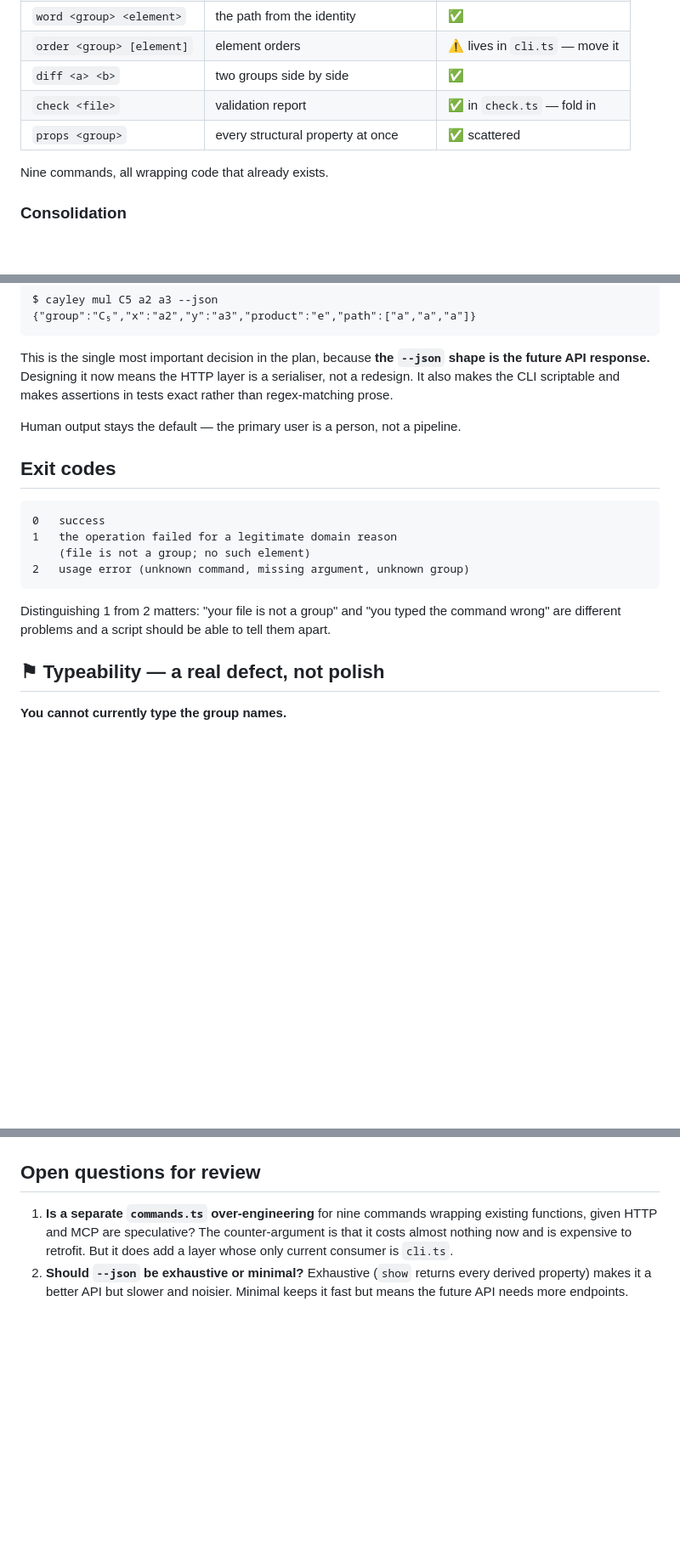
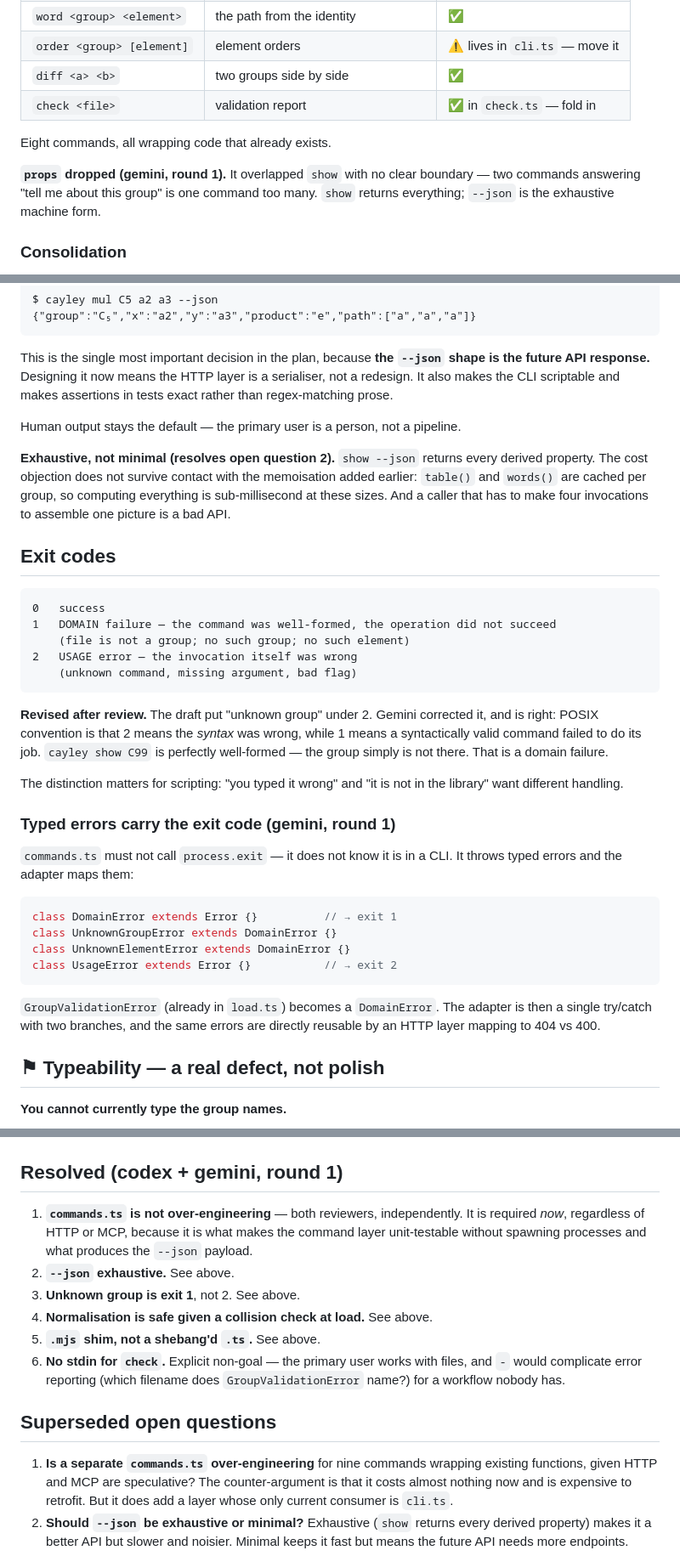
Before and after one commit to daveremy/cayley, a Markdown page: docs/PLAN-cli.md, 3 parts joined by grey strips. Shown at 85% size. Drawn GitHub-style; blank space fills up the shorter version.

Commit message:
review: CLI plan round 1 fixes — both reviewers
codex + gemini both flagged that a bin entry pointing at src/cli.ts cannot work:
no shebang, still needs --experimental-strip-types, so the shell would try to
interpret TypeScript. Adopted gemini bin/cayley.mjs shim, which avoids env -S
portability problems entirely.

gemini corrected the exit codes. The draft made "unknown group" a usage error;
POSIX convention is 2 for wrong syntax and 1 for a well-formed command that
failed. cayley show C99 is well-formed. Also added a typed error hierarchy so
commands.ts never calls process.exit — it does not know it is in a CLI — and
the same errors map cleanly to HTTP status codes later.

gemini also caught that props and show overlapped with no clear boundary. Dropped
props; show returns everything and --json is the exhaustive form.

Name normalisation now requires a collision invariant at load: the library
refuses to be ambiguous rather than silently resolving to whichever file sorted
first.

Co-Authored-By: Claude Opus 4.8 <noreply@anthropic.com>
Claude-Session: https://claude.ai/code/session_011CRMioc7kQaVPazJUaf4h6

````diff
--- a/docs/PLAN-cli.md
+++ b/docs/PLAN-cli.md
@@ -67,9 +67,12 @@ is what makes a CLI testable at all.
 | `order <group> [element]` | element orders | ⚠️ lives in `cli.ts` — move it |
 | `diff <a> <b>` | two groups side by side | ✅ |
 | `check <file>` | validation report | ✅ in `check.ts` — fold in |
-| `props <group>` | every structural property at once | ✅ scattered |
 
-Nine commands, all wrapping code that already exists.
+Eight commands, all wrapping code that already exists.
+
+**`props` dropped (gemini, round 1).** It overlapped `show` with no clear
+boundary — two commands answering "tell me about this group" is one command too
+many. `show` returns everything; `--json` is the exhaustive machine form.
 
 ### Consolidation
 
@@ -96,18 +99,46 @@ in tests exact rather than regex-matching prose.
 
 Human output stays the default — the primary user is a person, not a pipeline.
 
+**Exhaustive, not minimal (resolves open question 2).** `show --json` returns
+every derived property. The cost objection does not survive contact with the
+memoisation added earlier: `table()` and `words()` are cached per group, so
+computing everything is sub-millisecond at these sizes. And a caller that has to
+make four invocations to assemble one picture is a bad API.
+
 ## Exit codes
 
 ```
 0   success
-1   the operation failed for a legitimate domain reason
-    (file is not a group; no such element)
-2   usage error (unknown command, missing argument, unknown group)
+1   DOMAIN failure — the command was well-formed, the operation did not succeed
+    (file is not a group; no such group; no such element)
+2   USAGE error — the invocation itself was wrong
+    (unknown command, missing argument, bad flag)
 ```
 
-Distinguishing 1 from 2 matters: "your file is not a group" and "you typed the
-command wrong" are different problems and a script should be able to tell them
-apart.
+**Revised after review.** The draft put "unknown group" under 2. Gemini
+corrected it, and is right: POSIX convention is that 2 means the *syntax* was
+wrong, while 1 means a syntactically valid command failed to do its job.
+`cayley show C99` is perfectly well-formed — the group simply is not there. That
+is a domain failure.
+
+The distinction matters for scripting: "you typed it wrong" and "it is not in the
+library" want different handling.
+
+### Typed errors carry the exit code (gemini, round 1)
+
+`commands.ts` must not call `process.exit` — it does not know it is in a CLI. It
+throws typed errors and the adapter maps them:
+
+```ts
+class DomainError extends Error {}          // → exit 1
+class UnknownGroupError extends DomainError {}
+class UnknownElementError extends DomainError {}
+class UsageError extends Error {}           // → exit 2
+```
+
+`GroupValidationError` (already in `load.ts`) becomes a `DomainError`. The
+adapter is then a single try/catch with two branches, and the same errors are
+directly reusable by an HTTP layer mapping to 404 vs 400.
 
 ## ⚑ Typeability — a real defect, not polish
 
@@ -177,7 +236,17 @@ Layer 3 is the one that keeps the surface honest as it grows.
 6. Tests, three layers.
 7. Update README.
 
-## Open questions for review
+## Resolved (codex + gemini, round 1)
+
+1. **`commands.ts` is not over-engineering** — both reviewers, independently. It is required *now*, regardless of HTTP or MCP, because it is what makes the command layer unit-testable without spawning processes and what produces the `--json` payload.
+2. **`--json` exhaustive.** See above.
+3. **Unknown group is exit 1**, not 2. See above.
+4. **Normalisation is safe given a collision check at load.** See above.
+5. **`.mjs` shim, not a shebang'd `.ts`.** See above.
+6. **No stdin for `check`.** Explicit non-goal — the primary user works with files, and `-` would complicate error reporting (which filename does `GroupValidationError` name?) for a workflow nobody has.
+
+## Superseded open questions
+
 
 1. **Is a separate `commands.ts` over-engineering** for nine commands wrapping
    existing functions, given HTTP and MCP are speculative? The counter-argument
````
Also changed, not shown: other parts of docs/PLAN-cli.md (+32 -4 lines).
